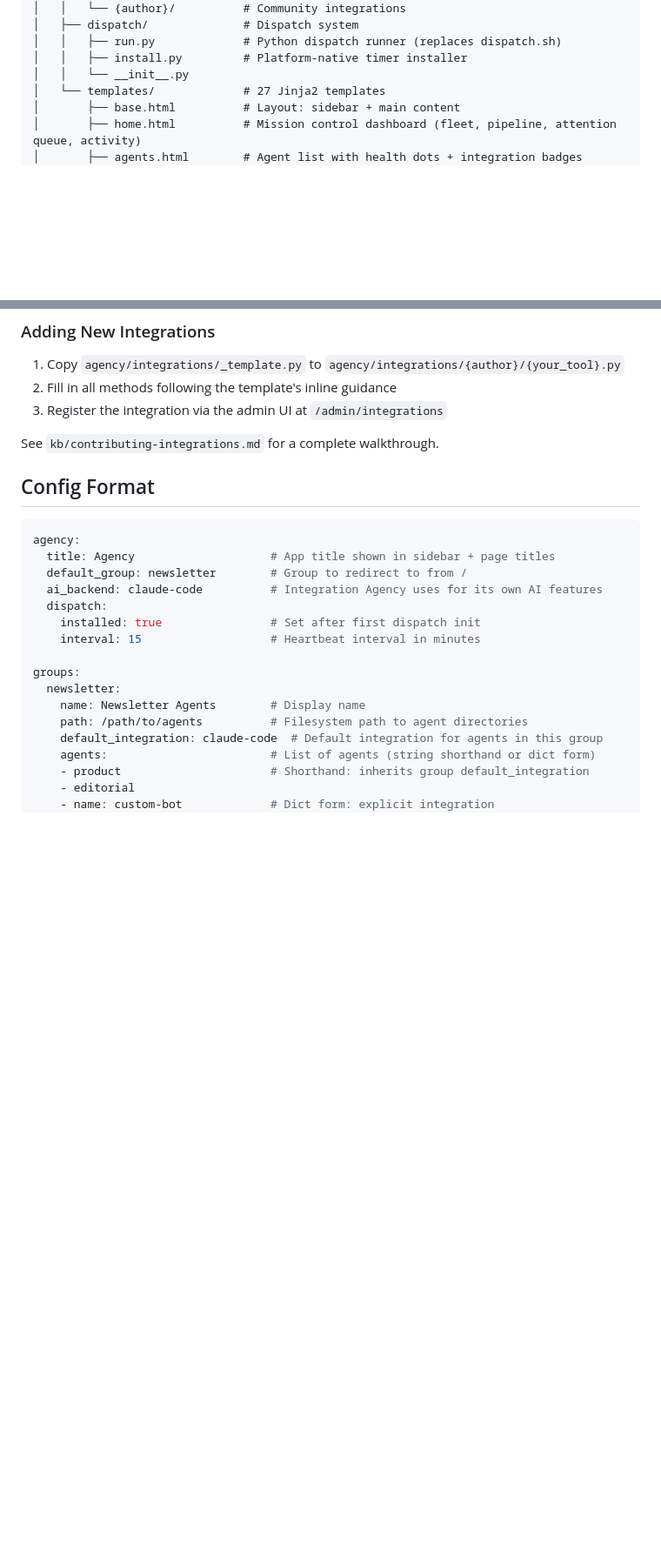
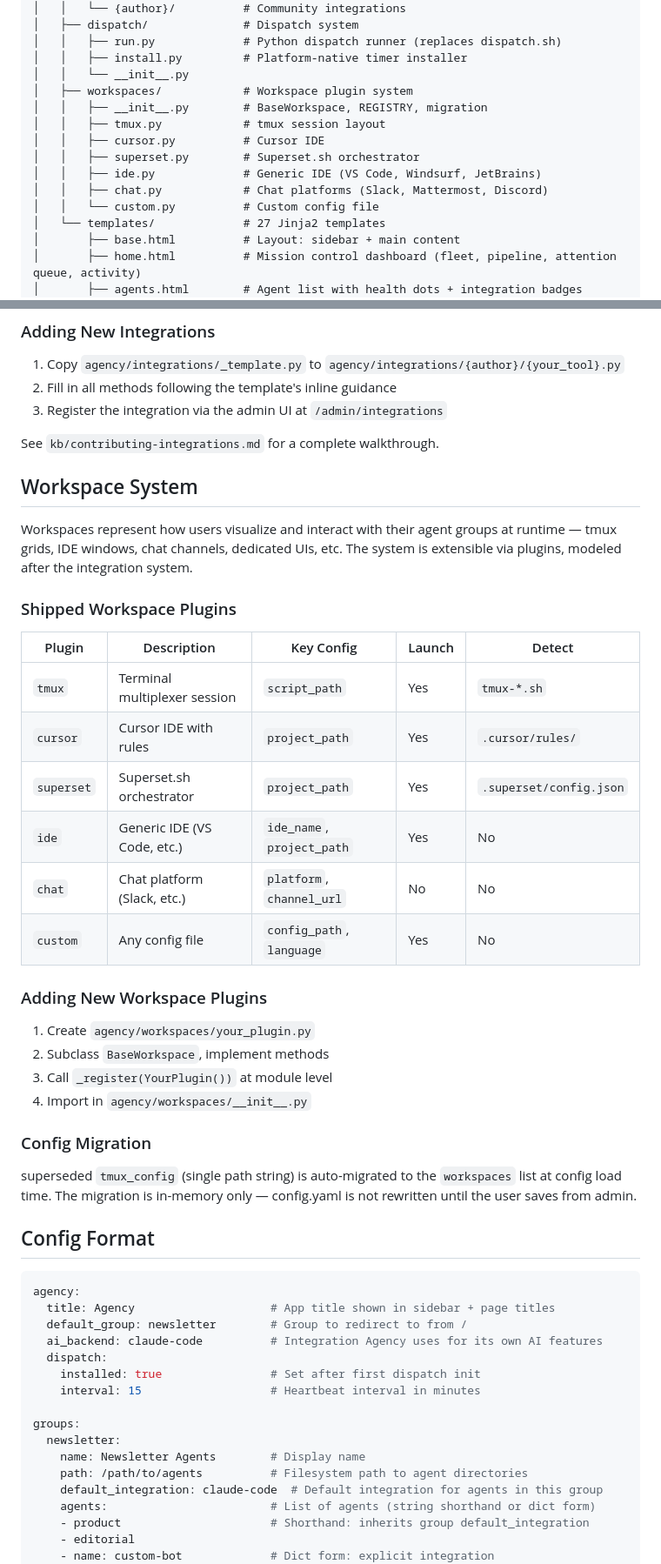
Before and after one commit to Blackhex/christag-agency, a Markdown page: CLAUDE.md, 2 parts joined by grey strips. Shown at 87% size. Rendered like a GitHub page; blank space fills up the shorter version.

Commit message:
docs: update CLAUDE.md for workspace plugin system
Co-Authored-By: Claude Opus 4.6 (1M context) <noreply@anthropic.com>

````diff
--- a/CLAUDE.md
+++ b/CLAUDE.md
@@ -37,6 +37,14 @@
 │   │   ├── run.py             # Python dispatch runner (replaces dispatch.sh)
 │   │   ├── install.py         # Platform-native timer installer
 │   │   └── __init__.py
+│   ├── workspaces/            # Workspace plugin system
+│   │   ├── __init__.py        # BaseWorkspace, REGISTRY, migration
+│   │   ├── tmux.py            # tmux session layout
+│   │   ├── cursor.py          # Cursor IDE
+│   │   ├── superset.py        # Superset.sh orchestrator
+│   │   ├── ide.py             # Generic IDE (VS Code, Windsurf, JetBrains)
+│   │   ├── chat.py            # Chat platforms (Slack, Mattermost, Discord)
+│   │   └── custom.py          # Custom config file
 │   └── templates/             # 27 Jinja2 templates
 │       ├── base.html          # Layout: sidebar + main content
 │       ├── home.html          # Mission control dashboard (fleet, pipeline, attention queue, activity)
@@ -142,6 +151,32 @@ emoji: "📦"
 
 See `kb/contributing-integrations.md` for a complete walkthrough.
 
+## Workspace System
+
+Workspaces represent how users visualize and interact with their agent groups at runtime — tmux grids, IDE windows, chat channels, dedicated UIs, etc. The system is extensible via plugins, modeled after the integration system.
+
+### Shipped Workspace Plugins
+
+| Plugin | Description | Key Config | Launch | Detect |
+|--------|------------|------------|--------|--------|
+| `tmux` | Terminal multiplexer session | `script_path` | Yes | `tmux-*.sh` |
+| `cursor` | Cursor IDE with rules | `project_path` | Yes | `.cursor/rules/` |
+| `superset` | Superset.sh orchestrator | `project_path` | Yes | `.superset/config.json` |
+| `ide` | Generic IDE (VS Code, etc.) | `ide_name`, `project_path` | Yes | No |
+| `chat` | Chat platform (Slack, etc.) | `platform`, `channel_url` | No | No |
+| `custom` | Any config file | `config_path`, `language` | Yes | No |
+
+### Adding New Workspace Plugins
+
+1. Create `agency/workspaces/your_plugin.py`
+2. Subclass `BaseWorkspace`, implement methods
+3. Call `_register(YourPlugin())` at module level
+4. Import in `agency/workspaces/__init__.py`
+
+### Config Migration
+
+superseded `tmux_config` (single path string) is auto-migrated to the `workspaces` list at config load time. The migration is in-memory only — config.yaml is not rewritten until the user saves from admin.
+
 ## Config Format
 
 ```yaml
````
Also changed, not shown: other parts of CLAUDE.md (+12 -3 lines).
